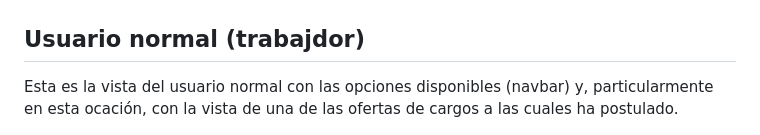
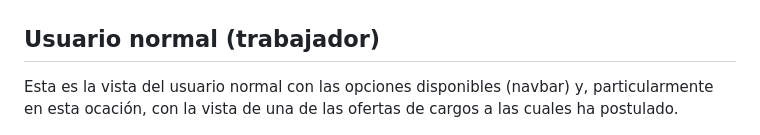
Before and after one commit to crsantanag/m6d5, a Markdown page: README.md, the part around the change. GitHub-like rendering.

Commit message:
v3.51 - OK

```diff
--- a/README.md
+++ b/README.md
@@ -34,7 +34,7 @@ Esta es la vista del owner con las opciones disponibles (navbar) y, particularme
 
 ![Author](screen2.jpg)
 
-## Usuario normal (trabajdor)
+## Usuario normal (trabajador)
 Esta es la vista del usuario normal con las opciones disponibles (navbar) y, particularmente en esta ocación, con la vista de una de las ofertas de cargos a las cuales ha postulado.
 
 ![Author](screen3.jpg)
```
